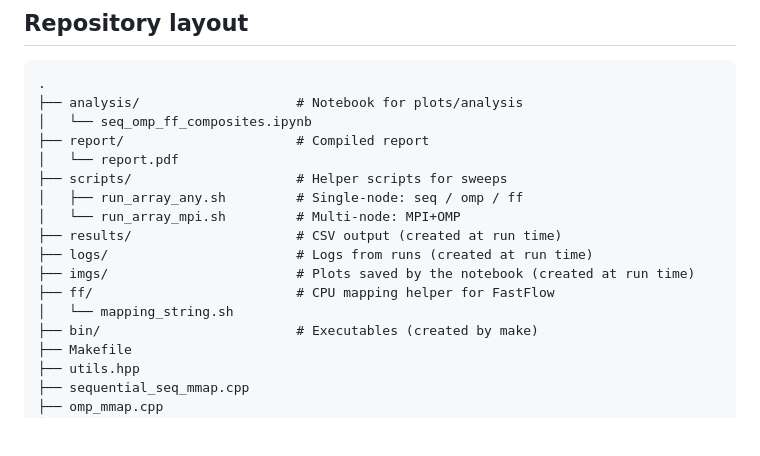
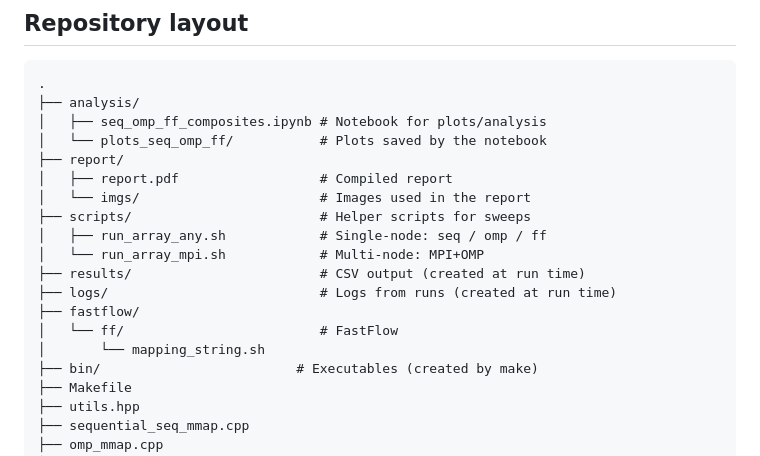
Before and after one commit to davide-marchi/Parallel-and-Distributed-Systems-Paradigms-and-Models, a Markdown page: README.md, the part around the change printed below. Drawn GitHub-style; blank space fills up the shorter version.

Commit message:
updated readme with correct folder paths

````diff
--- a/README.md
+++ b/README.md
@@ -14,18 +14,20 @@ The repo includes runnable scripts for experiments, a Jupyter notebook for plott
 
 ```
 .
-├── analysis/                    # Notebook for plots/analysis
-│   └── seq_omp_ff_composites.ipynb
-├── report/                      # Compiled report
-│   └── report.pdf
-├── scripts/                     # Helper scripts for sweeps
-│   ├── run_array_any.sh         # Single-node: seq / omp / ff
-│   └── run_array_mpi.sh         # Multi-node: MPI+OMP
-├── results/                     # CSV output (created at run time)
-├── logs/                        # Logs from runs (created at run time)
-├── imgs/                        # Plots saved by the notebook (created at run time)
-├── ff/                          # CPU mapping helper for FastFlow
-│   └── mapping_string.sh
+├── analysis/
+│   ├── seq_omp_ff_composites.ipynb # Notebook for plots/analysis
+│   └── plots_seq_omp_ff/           # Plots saved by the notebook
+├── report/
+│   ├── report.pdf                  # Compiled report
+│   └── imgs/                       # Images used in the report
+├── scripts/                        # Helper scripts for sweeps
+│   ├── run_array_any.sh            # Single-node: seq / omp / ff
+│   └── run_array_mpi.sh            # Multi-node: MPI+OMP
+├── results/                        # CSV output (created at run time)
+├── logs/                           # Logs from runs (created at run time)
+├── fastflow/
+│   └── ff/                         # FastFlow
+│       └── mapping_string.sh
 ├── bin/                         # Executables (created by make)
 ├── Makefile
 ├── utils.hpp
````
Also changed, not shown: other parts of README.md (+1 -1 lines).
